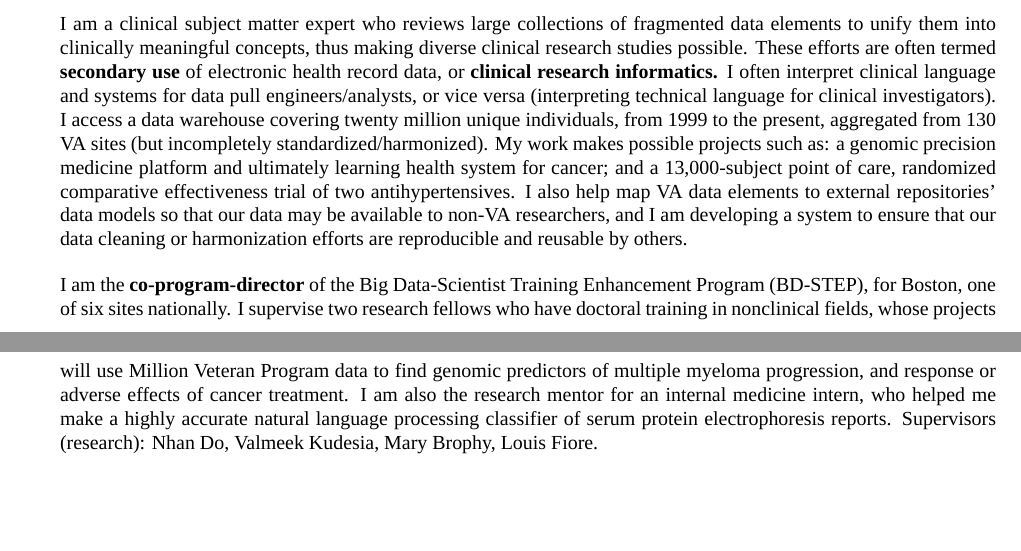
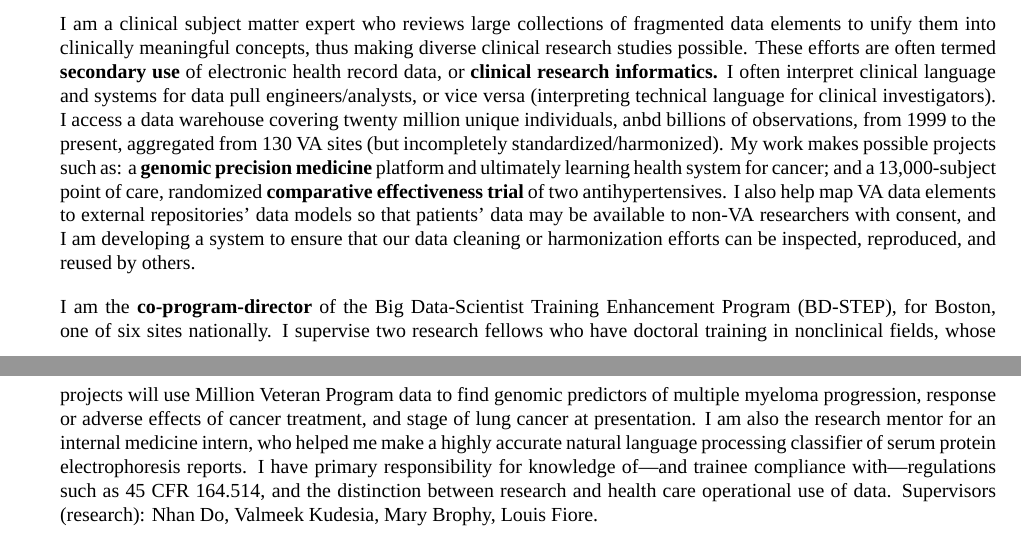
Before and after one commit to zimolzak/cv, a LaTeX CV (zimolzak-cv.tex, which reads cv.sty): two parts of pages 1 and 2 of 4, joined at a grey line, cut so that both start at the same text, the shorter picture padded with empty space. Compiled offline with XeLaTeX; a missing font is replaced by an installed copy or a similar font.

Commit message:
Add some more MAVERIC job duties.

```diff
--- a/cv.sty
+++ b/cv.sty
@@ -19,6 +19,7 @@
 \setlength{\parindent}{0pt}
 
 \newcommand{\ndash}{–}
+\newcommand{\mdash}{—}
 
 \usepackage[compact]{titlesec}
 \titlespacing{\section}{-0.25in}{0pt}{-10pt}
--- a/zimolzak-cv.tex
+++ b/zimolzak-cv.tex
@@ -58,15 +58,15 @@ health record data, or \textbf{clinical research informatics.} I often
 interpret clinical language and systems for data pull
 engineers/analysts, or vice versa (interpreting technical language for
 clinical investigators). I access a data warehouse covering twenty
-million unique individuals, from 1999 to the present, aggregated from
+million unique individuals, anbd billions of observations, from 1999 to the present, aggregated from
 130 VA sites (but incompletely standardized/harmonized). My work makes
-possible projects such as: a genomic precision medicine platform and
+possible projects such as: a \textbf{genomic precision medicine} platform and
 ultimately learning health system for cancer; and a 13,000-subject
-point of care, randomized comparative effectiveness trial of two
+point of care, randomized \textbf{comparative effectiveness trial} of two
 antihypertensives. I also help map VA data elements to external
-repositories' data models so that our data may be available to non-VA
-researchers, and I am developing a system to ensure that our data
-cleaning or harmonization efforts are reproducible and reusable by
+repositories' data models so that patients' data may be available to non-VA
+researchers with consent, and I am developing a system to ensure that our data
+cleaning or harmonization efforts can be inspected, reproduced, and reused by
 others.
 
 I am the \textbf{co-program-director} of the Big Data-Scientist Training
@@ -74,10 +74,10 @@ Enhancement Program (BD-STEP), for Boston, one of six sites
 nationally. I supervise two research fellows who have doctoral
 training in nonclinical fields, whose projects will use Million
 Veteran Program data to find genomic predictors of multiple myeloma
-progression, and response or adverse effects of cancer treatment. I am
+progression, response or adverse effects of cancer treatment, and stage of lung cancer at presentation. I am
 also the research mentor for an internal medicine intern, who helped
 me make a highly accurate natural language processing classifier of
-serum protein electrophoresis reports. Supervisors (research): Nhan
+serum protein electrophoresis reports. I have primary responsibility for knowledge of\mdash{}and trainee compliance with\mdash{}regulations such as 45 CFR 164.514, and the distinction between research and health care operational use of data. Supervisors (research): Nhan
 Do, Valmeek Kudesia, Mary Brophy, Louis Fiore.
 
 Finally, I work as a \textbf{teaching attending} on the inpatient medicine
```
